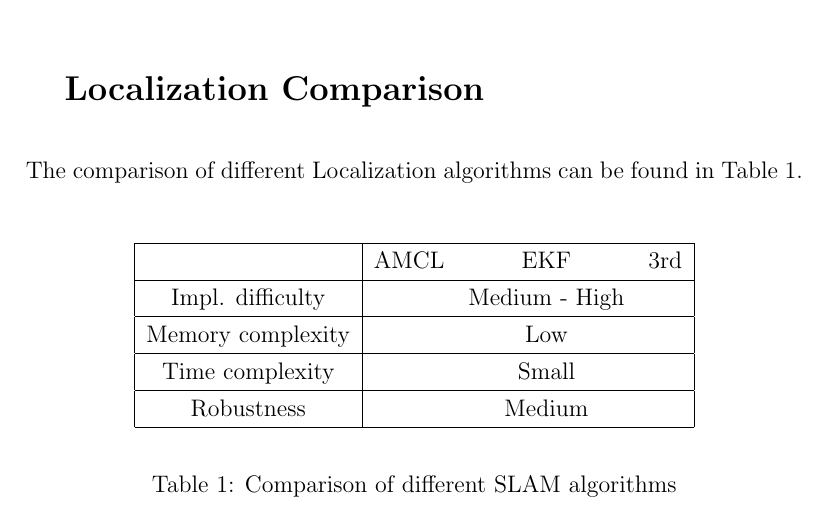
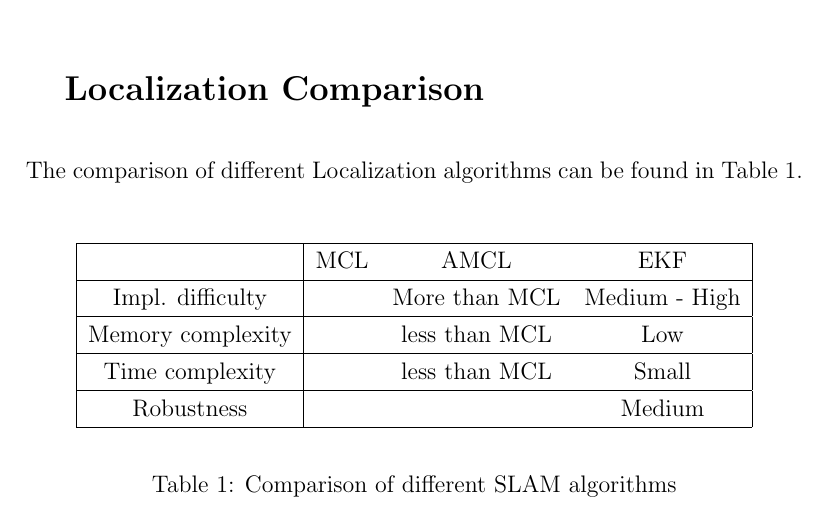
Before and after one commit to kilpkonn/scitos_slam, a LaTeX document (docs/localization_overview.tex): part of page 2 of 4, cut so that both start at the same text. Compiled offline with pdfLaTeX.

Commit message:
Update localization_overview.tex

```diff
--- a/docs/localization_overview.tex
+++ b/docs/localization_overview.tex
@@ -66,15 +66,15 @@ The comparison of different Localization algorithms can be found in Table~\ref{t
   \begin{center}
     \begin{tabular}[c]{|c | c c c |}
       \hline
-                       & AMCL          & EKF             & 3rd   \\
+                       & MCL  & AMCL     & EKF                 \\
       \hline
-      Impl. difficulty &          & Medium - High       &       \\
+      Impl. difficulty &       & More than MCL        & Medium - High       \\
       \hline
-      Memory complexity&          & Low                 &         \\
+      Memory complexity&       & less than MCL        & Low                 \\
       \hline
-      Time complexity  &          & Small               &         \\
+      Time complexity  &        & less than MCL        & Small               \\
       \hline
-      Robustness       &          & Medium              &       \\
+      Robustness       &       &          & Medium              \\
       \hline
     \end{tabular}
   \end{center}
```
